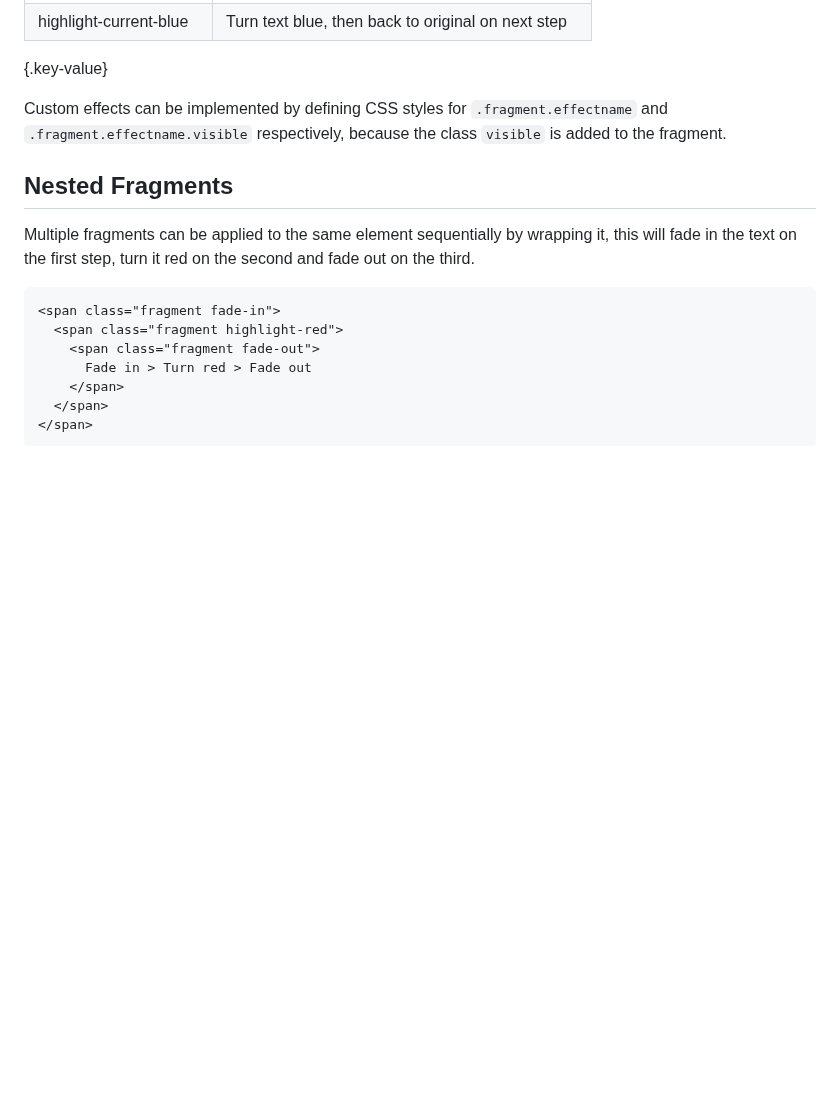
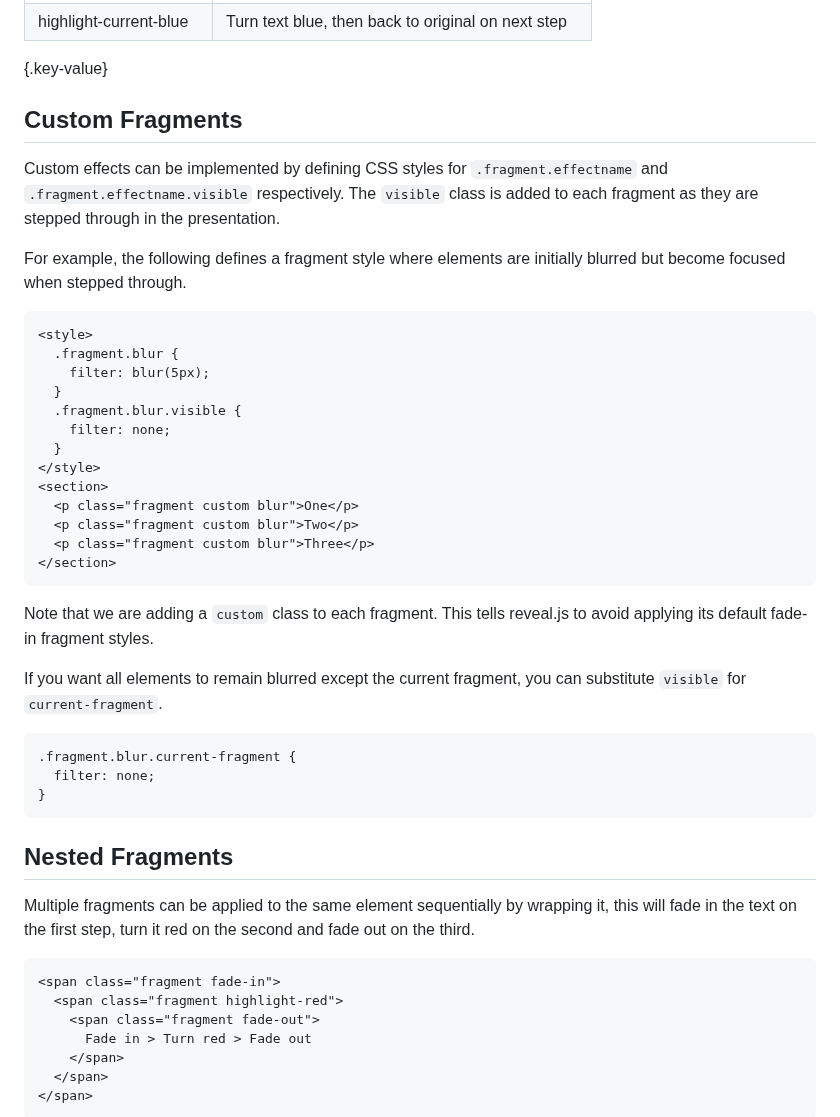
Before and after one commit to reveal/revealjs.com, a Markdown page: src/fragments.md, the part around the change. GitHub-like rendering; blank space fills up the shorter version.

Commit message:
add example of custom fragment css #50

````diff
--- a/src/fragments.md
+++ b/src/fragments.md
@@ -51,7 +51,38 @@ The default fragment style is to start out invisible and fade in. This style can
 | highlight-current-blue  | Turn text blue, then back to original on next step |
 {.key-value}
 
-Custom effects can be implemented by defining CSS styles for `.fragment.effectname` and `.fragment.effectname.visible` respectively, because the class `visible` is added to the fragment.
+## Custom Fragments
+
+Custom effects can be implemented by defining CSS styles for `.fragment.effectname` and `.fragment.effectname.visible` respectively. The `visible` class is added to each fragment as they are stepped through in the presentation.
+
+For example, the following defines a fragment style where elements are initially blurred but become focused when stepped through.
+
+```html
+<style>
+  .fragment.blur {
+    filter: blur(5px);
+  }
+  .fragment.blur.visible {
+    filter: none;
+  }
+</style>
+<section>
+  <p class="fragment custom blur">One</p>
+  <p class="fragment custom blur">Two</p>
+  <p class="fragment custom blur">Three</p>
+</section>
+```
+
+Note that we are adding a `custom` class to each fragment. This tells reveal.js to avoid applying its default fade-in fragment styles.
+
+If you want all elements to remain blurred except the current fragment, you can substitute `visible` for `current-fragment`.
+
+```css
+.fragment.blur.current-fragment {
+  filter: none;
+}
+```
+
 
 ## Nested Fragments
 
````
